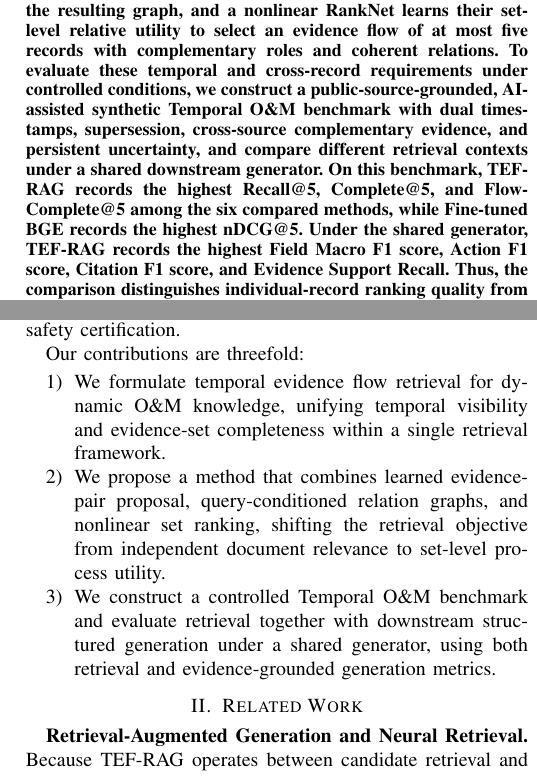
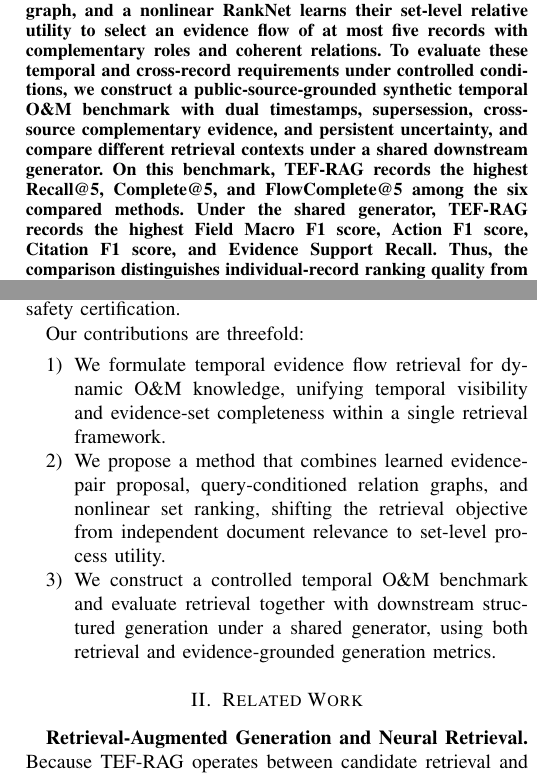
Before and after one commit to joceah/TEF-RAG, a LaTeX paper (paper/TEF_RAG_ICRA_style_en_v4.tex, which reads paper/sections_en_v4/01_introduction_related.tex): two parts of the columns of pages 1 and 2 of 11, joined at a grey line, cut so that both start at the same text. Compiled offline with pdfLaTeX.

Commit message:
slightly modified

```diff
--- a/paper/TEF_RAG_ICRA_style_en_v4.tex
+++ b/paper/TEF_RAG_ICRA_style_en_v4.tex
@@ -63,10 +63,10 @@ A learned pair proposal module then selects evidence pairs worth semantic relati
 Finally, candidate evidence sets are constructed from the resulting graph, and a nonlinear RankNet learns their set-level relative utility to select an evidence flow of at most five records with complementary roles and coherent relations.
 % 需要过渡，为了验证我们的方法，我们建立了...
 % BEFORE: We construct a public-source-grounded benchmark with dual timestamps, supersession, cross-source complementary evidence, and persistent uncertainty, and compare different retrieval contexts under a shared downstream generator.
-To evaluate these temporal and cross-record requirements under controlled conditions, we construct a public-source-grounded, AI-assisted synthetic Temporal O\&M benchmark with dual timestamps, supersession, cross-source complementary evidence, and persistent uncertainty, and compare different retrieval contexts under a shared downstream generator.
+To evaluate these temporal and cross-record requirements under controlled conditions, we construct a public-source-grounded synthetic temporal O\&M benchmark with dual timestamps, supersession, cross-source complementary evidence, and persistent uncertainty, and compare different retrieval contexts under a shared downstream generator.
 % 我们在这个benchmark上验证了我们的想法，其中在测试集上
 % BEFORE: On the test split, TEF-RAG records the highest Recall@5, Complete@5, and FlowComplete@5 among the six compared methods.
-On this benchmark, TEF-RAG records the highest Recall@5, Complete@5, and FlowComplete@5 among the six compared methods, while Fine-tuned BGE records the highest nDCG@5.
+On this benchmark, TEF-RAG records the highest Recall@5, Complete@5, and FlowComplete@5 among the six compared methods.
 Under the shared generator, TEF-RAG records the highest Field Macro F1 score, Action F1 score, Citation F1 score, and Evidence Support Recall.
 % The results support 这说法太像AI了，不要用这种说法
 % BEFORE: The results support evaluating retrieval at the evidence-set level when temporal visibility and cross-record relations are part of the task definition.
--- a/paper/sections_en_v4/01_introduction_related.tex
+++ b/paper/sections_en_v4/01_introduction_related.tex
@@ -26,7 +26,7 @@ Our contributions are threefold:
     \item We formulate temporal evidence flow retrieval for dynamic O\&M knowledge, unifying temporal visibility and evidence-set completeness within a single retrieval framework.
     \item We propose a method that combines learned evidence-pair proposal, query-conditioned relation graphs, and nonlinear set ranking, shifting the retrieval objective from independent document relevance to set-level process utility.
     % BEFORE: \item We construct a controlled temporal O\&M benchmark and evaluate whether evidence-flow quality transfers to downstream work orders and action plans using both retrieval metrics and structured generation metrics under a shared generator.
-    \item We construct a controlled Temporal O\&M benchmark and evaluate retrieval together with downstream structured generation under a shared generator, using both retrieval and evidence-grounded generation metrics.
+    \item We construct a controlled temporal O\&M benchmark and evaluate retrieval together with downstream structured generation under a shared generator, using both retrieval and evidence-grounded generation metrics.
 \end{enumerate}
 
 % =========================================================
```
Also changed, not shown: paper/sections_en_v4/07_appendix.tex (+3 -4 lines), paper/TEF_RAG_ICRA_style_en_v4.pdf.
